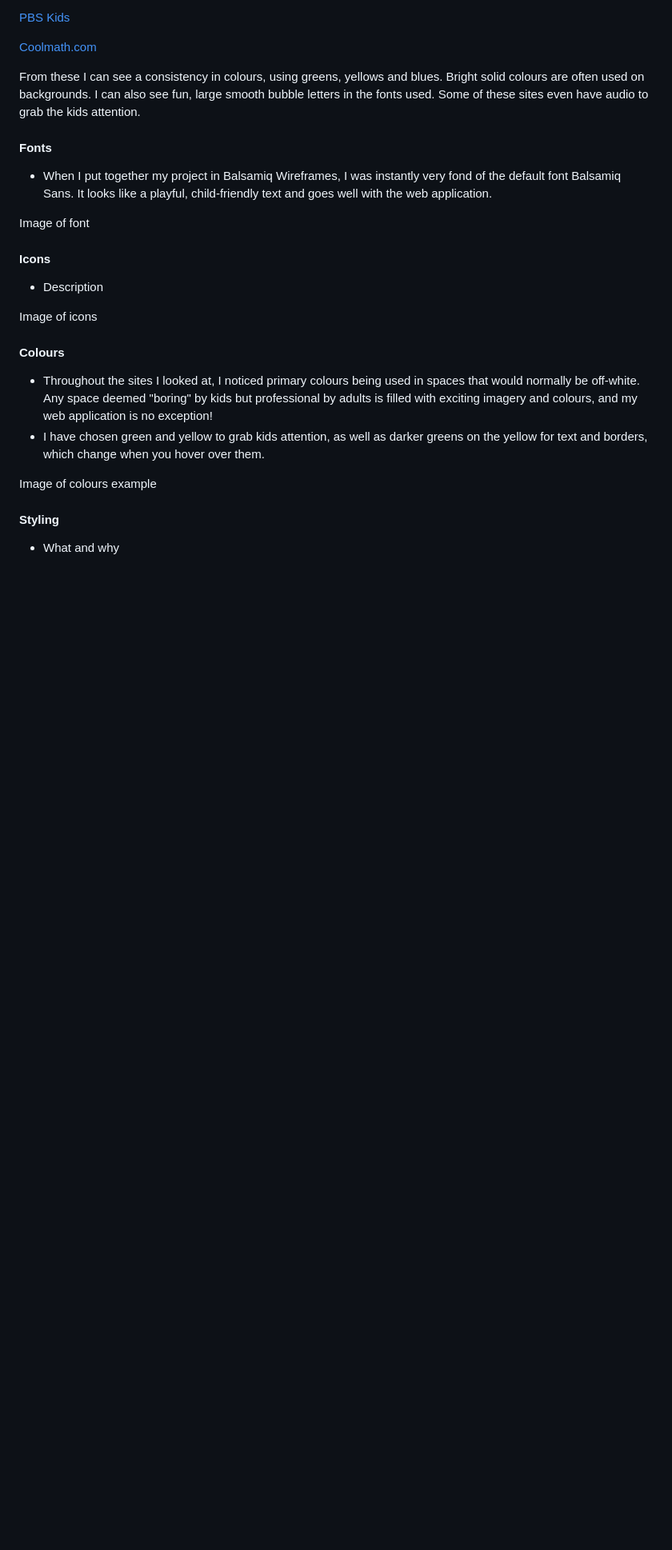
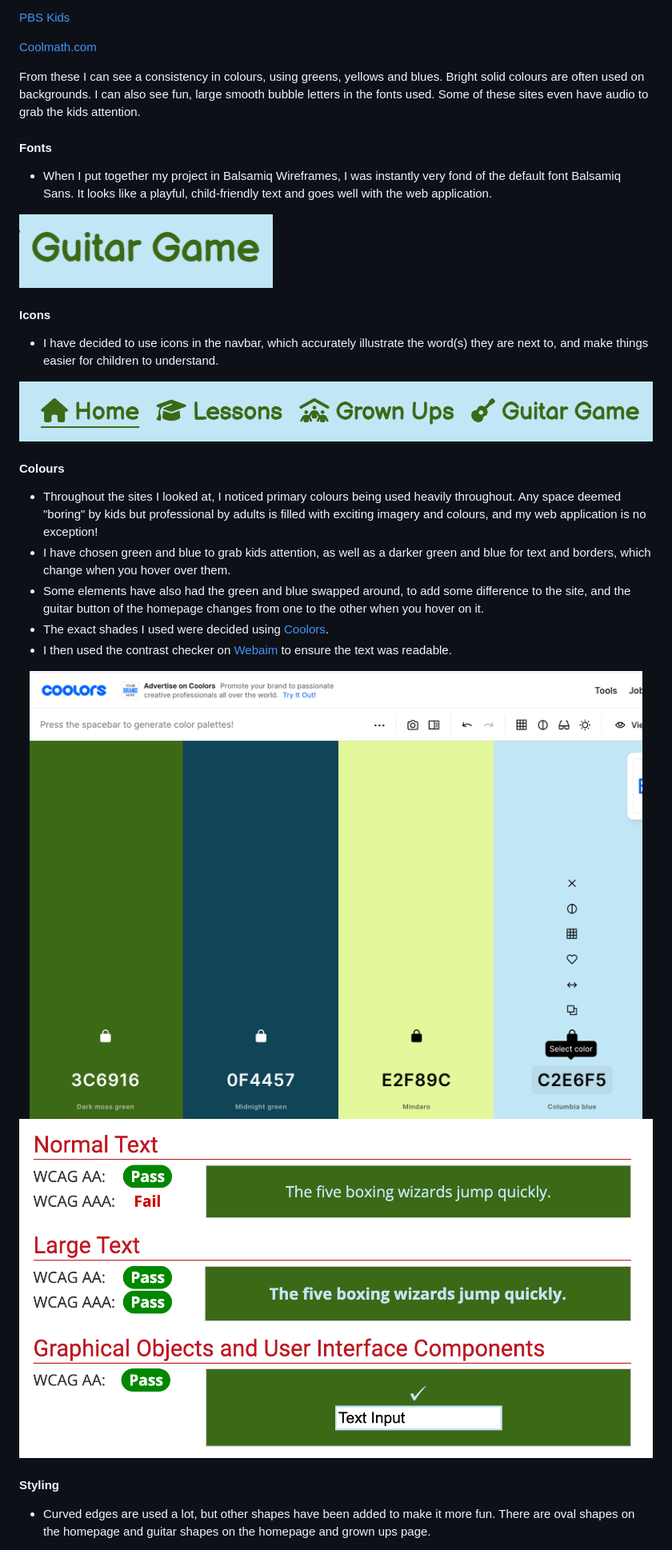
Before and after one commit to ryanmcnally93/little-strings, a Markdown page: README.md, the part around the change printed below. Shown: that part at 80% size. Drawn GitHub-style; pictures changed too: assets/images/readme-images/colours.png (added), assets/images/readme-images/contrast.png (added), assets/images/readme-images/font.png (added); blank space fills up the shorter version.

Commit message:
Readme.md update, image and colour information

```diff
--- a/README.md
+++ b/README.md
@@ -109,22 +109,27 @@ Some of these sites even have audio to grab the kids attention.
 
 - When I put together my project in Balsamiq Wireframes, I was instantly very fond of the default font Balsamiq Sans. It looks like a playful, child-friendly text and goes well with the web application.
 
-Image of font
+<img src="assets/images/readme-images/font.png" width="40%" alt="This is the balsamiq font, used throughout my web application" style="margin: 0 5%;">
 
 #### Icons
 
-- Description
+- I have decided to use icons in the navbar, which accurately illustrate the word(s) they are next to, and make things easier for children to understand.
 
-Image of icons
+<img src="assets/images/readme-images/navbar-icons.png" width="100%" alt="The navbar icons used">
 
 #### Colours
 
-- Throughout the sites I looked at, I noticed primary colours being used in spaces that would normally be off-white. Any space deemed "boring" by kids but professional by adults is filled with exciting imagery and colours, and my web application is no exception!
-- I have chosen green and yellow to grab kids attention, as well as darker greens on the yellow for text and borders, which change when you hover over them.
+- Throughout the sites I looked at, I noticed primary colours being used heavily throughout. Any space deemed "boring" by kids but professional by adults is filled with exciting imagery and colours, and my web application is no exception!
+- I have chosen green and blue to grab kids attention, as well as a darker green and blue for text and borders, which change when you hover over them.
+- Some elements have also had the green and blue swapped around, to add some difference to the site, and the guitar button of the homepage changes from one to the other when you hover on it.
+- The exact shades I used were decided using [Coolors](https://coolors.co/).
+- I then used the contrast checker on [Webaim](https://webaim.org/resources/contrastchecker/) to ensure the text was readable.
 
-Image of colours example
+<img src="assets/images/readme-images/colours.png" width="100%" alt="An image of my colours, picked in coolors">
+
+<img src="assets/images/readme-images/contrast.png" width="100%" alt="The contrast checker, checking my colour contrast">
 
 #### Styling
 
-- What and why
+- Curved edges are used a lot, but other shapes have been added to make it more fun. There are oval shapes on the homepage and guitar shapes on the homepage and grown ups page.
 
```
Also changed, not shown: other parts of README.md (+137 -89 lines), assets/images/readme-images/styling.png (added).
